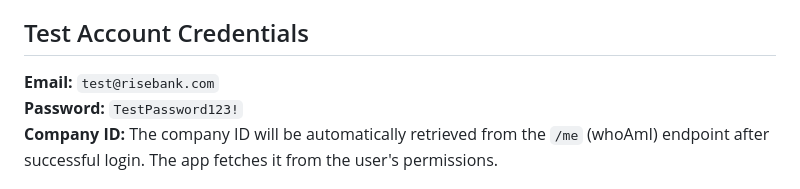
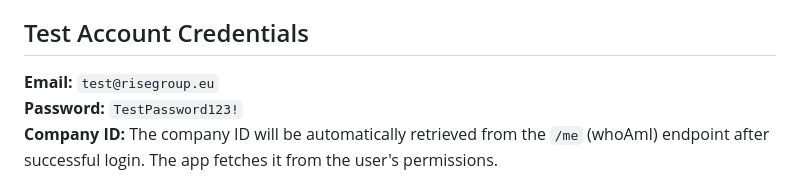
Before and after one commit to risebank/rise-flutter-exercise, a Markdown page: INSTRUCTIONS.md, the part around the change. GitHub-like rendering.

Commit message:
Update test account email to test@risegroup.eu

```diff
--- a/INSTRUCTIONS.md
+++ b/INSTRUCTIONS.md
@@ -16,7 +16,7 @@ The application already has fully functional viewing capabilities (list and deta
 
 ## Test Account Credentials
 
-**Email:** `test@risebank.com`
+**Email:** `test@risegroup.eu`
 **Password:** `TestPassword123!`
 **Company ID:** The company ID will be automatically retrieved from the `/me` (whoAmI) endpoint after successful login. The app fetches it from the user's permissions.
 
```
